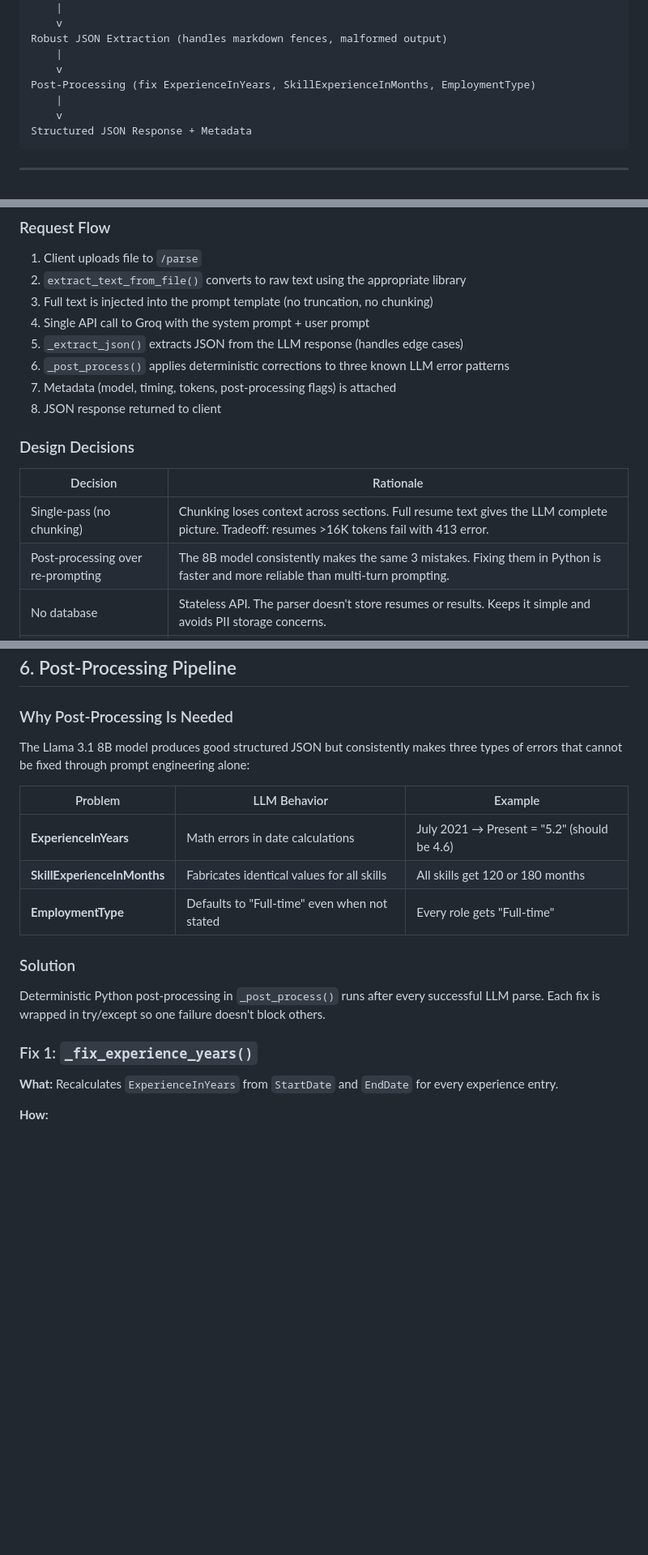
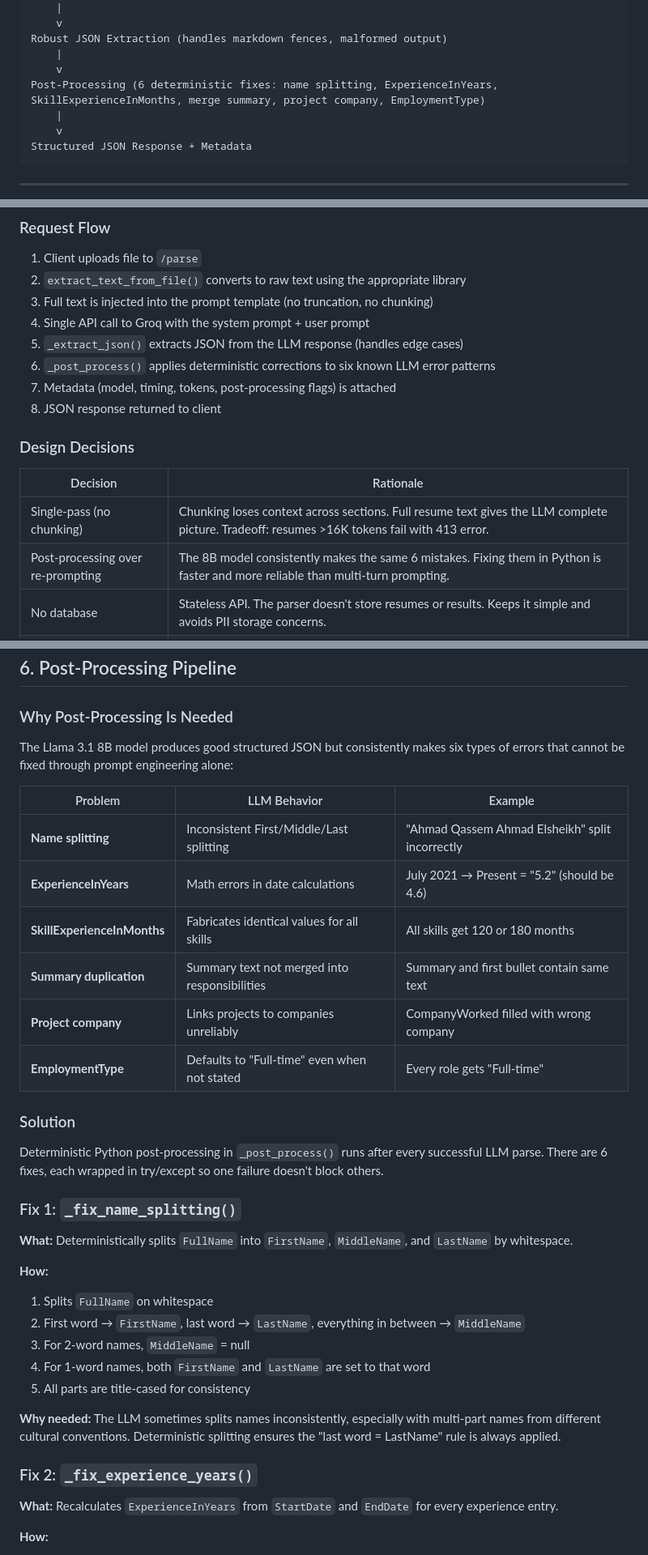
Before and after one commit to Shreyaskrishnareddy/llama-resumeparser, a Markdown page: DOCUMENTATION.md, 3 parts joined by grey strips. Shown at 81% size. Drawn GitHub-style; blank space fills up the shorter version.

```diff
--- a/DOCUMENTATION.md
+++ b/DOCUMENTATION.md
@@ -51,7 +51,7 @@ Full text sent to Llama 3.1 8B via Groq API (single-pass, no chunking)
 Robust JSON Extraction (handles markdown fences, malformed output)
     |
     v
-Post-Processing (fix ExperienceInYears, SkillExperienceInMonths, EmploymentType)
+Post-Processing (6 deterministic fixes: name splitting, ExperienceInYears, SkillExperienceInMonths, merge summary, project company, EmploymentType)
     |
     v
 Structured JSON Response + Metadata
@@ -106,7 +106,7 @@ Structured JSON Response + Metadata
 3. Full text is injected into the prompt template (no truncation, no chunking)
 4. Single API call to Groq with the system prompt + user prompt
 5. `_extract_json()` extracts JSON from the LLM response (handles edge cases)
-6. `_post_process()` applies deterministic corrections to three known LLM error patterns
+6. `_post_process()` applies deterministic corrections to six known LLM error patterns
 7. Metadata (model, timing, tokens, post-processing flags) is attached
 8. JSON response returned to client
 
@@ -115,7 +115,7 @@ Structured JSON Response + Metadata
 | Decision | Rationale |
 |----------|-----------|
 | Single-pass (no chunking) | Chunking loses context across sections. Full resume text gives the LLM complete picture. Tradeoff: resumes >16K tokens fail with 413 error. |
-| Post-processing over re-prompting | The 8B model consistently makes the same 3 mistakes. Fixing them in Python is faster and more reliable than multi-turn prompting. |
+| Post-processing over re-prompting | The 8B model consistently makes the same 6 mistakes. Fixing them in Python is faster and more reliable than multi-turn prompting. |
 | No database | Stateless API. The parser doesn't store resumes or results. Keeps it simple and avoids PII storage concerns. |
 | Gunicorn with 2 workers | Matches Groq's rate limits. More workers would just hit 429 errors. |
 | Vanilla JS frontend | No build step, no dependencies. The UI is a single HTML file served by Flask. |
@@ -454,19 +454,35 @@ curl -X POST http://localhost:8000/parse/ats/bullhorn -F "file=@resume.pdf"
 
 ### Why Post-Processing Is Needed
 
-The Llama 3.1 8B model produces good structured JSON but consistently makes three types of errors that cannot be fixed through prompt engineering alone:
+The Llama 3.1 8B model produces good structured JSON but consistently makes six types of errors that cannot be fixed through prompt engineering alone:
 
 | Problem | LLM Behavior | Example |
 |---------|-------------|---------|
+| **Name splitting** | Inconsistent First/Middle/Last splitting | "Ahmad Qassem Ahmad Elsheikh" split incorrectly |
 | **ExperienceInYears** | Math errors in date calculations | July 2021 → Present = "5.2" (should be 4.6) |
 | **SkillExperienceInMonths** | Fabricates identical values for all skills | All skills get 120 or 180 months |
+| **Summary duplication** | Summary text not merged into responsibilities | Summary and first bullet contain same text |
+| **Project company** | Links projects to companies unreliably | CompanyWorked filled with wrong company |
 | **EmploymentType** | Defaults to "Full-time" even when not stated | Every role gets "Full-time" |
 
 ### Solution
 
-Deterministic Python post-processing in `_post_process()` runs after every successful LLM parse. Each fix is wrapped in try/except so one failure doesn't block others.
+Deterministic Python post-processing in `_post_process()` runs after every successful LLM parse. There are 6 fixes, each wrapped in try/except so one failure doesn't block others.
 
-### Fix 1: `_fix_experience_years()`
+### Fix 1: `_fix_name_splitting()`
+
+**What:** Deterministically splits `FullName` into `FirstName`, `MiddleName`, and `LastName` by whitespace.
+
+**How:**
+1. Splits `FullName` on whitespace
+2. First word → `FirstName`, last word → `LastName`, everything in between → `MiddleName`
+3. For 2-word names, `MiddleName` = null
+4. For 1-word names, both `FirstName` and `LastName` are set to that word
+5. All parts are title-cased for consistency
+
+**Why needed:** The LLM sometimes splits names inconsistently, especially with multi-part names from different cultural conventions. Deterministic splitting ensures the "last word = LastName" rule is always applied.
+
+### Fix 2: `_fix_experience_years()`
 
 **What:** Recalculates `ExperienceInYears` from `StartDate` and `EndDate` for every experience entry.
 
```
Also changed, not shown: other parts of DOCUMENTATION.md (+23 -3 lines).
